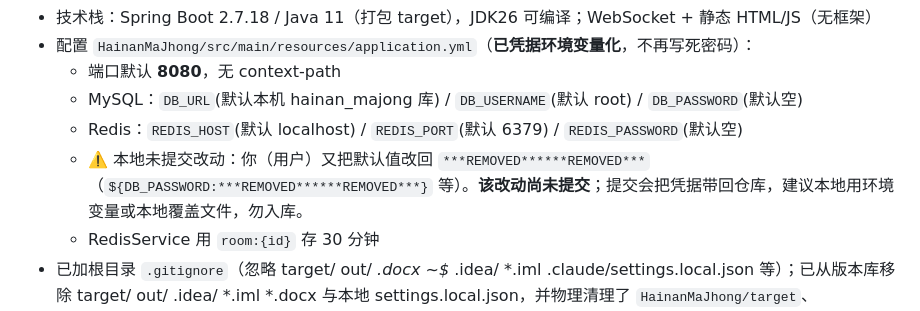
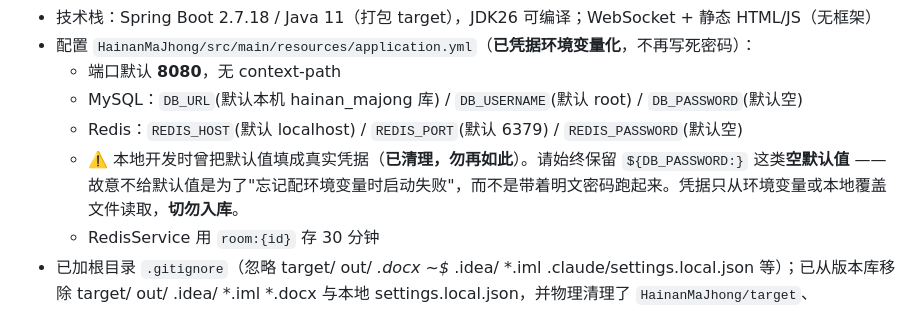
Before and after one commit to jiangpa1/HainanMaJhong, a Markdown page: HANDOFF.md, the part around the change. Drawn GitHub-style.

Commit message:
docs: 移除 HANDOFF 中的明文凭据，改为安全约定说明
- 原第 27 行把数据库密码明文写进了文档（该文档已提交到公开仓库）
- 改为说明"保持空默认值、凭据只从环境变量读取、切勿入库"

```diff
--- a/HANDOFF.md
+++ b/HANDOFF.md
@@ -24,7 +24,7 @@
   - 端口默认 **8080**，无 context-path
   - MySQL：`DB_URL`(默认本机 hainan_majong 库) / `DB_USERNAME`(默认 root) / `DB_PASSWORD`(默认空)
   - Redis：`REDIS_HOST`(默认 localhost) / `REDIS_PORT`(默认 6379) / `REDIS_PASSWORD`(默认空)
-  - ⚠️ 本地未提交改动：你（用户）又把默认值改回 `***REMOVED******REMOVED***`（`${DB_PASSWORD:***REMOVED******REMOVED***}` 等）。**该改动尚未提交**；提交会把凭据带回仓库，建议本地用环境变量或本地覆盖文件，勿入库。
+  - ⚠️ 本地开发时曾把默认值填成真实凭据（**已清理，勿再如此**）。请始终保留 `${DB_PASSWORD:}` 这类**空默认值** —— 故意不给默认值是为了"忘记配环境变量时启动失败"，而不是带着明文密码跑起来。凭据只从环境变量或本地覆盖文件读取，**切勿入库**。
   - RedisService 用 `room:{id}` 存 30 分钟
 - 已加根目录 `.gitignore`（忽略 target/ out/ *.docx ~$* .idea/ *.iml .claude/settings.local.json 等）；已从版本库移除 target/ out/ .idea/ *.iml *.docx 与本地 settings.local.json，并物理清理了 `HainanMaJhong/target`、`HainanMaJhong/out`
 - 服务启动需要 MySQL/Redis 可达；Redis 不可达会自动降级（游戏照常，只是无快照续玩）
```
